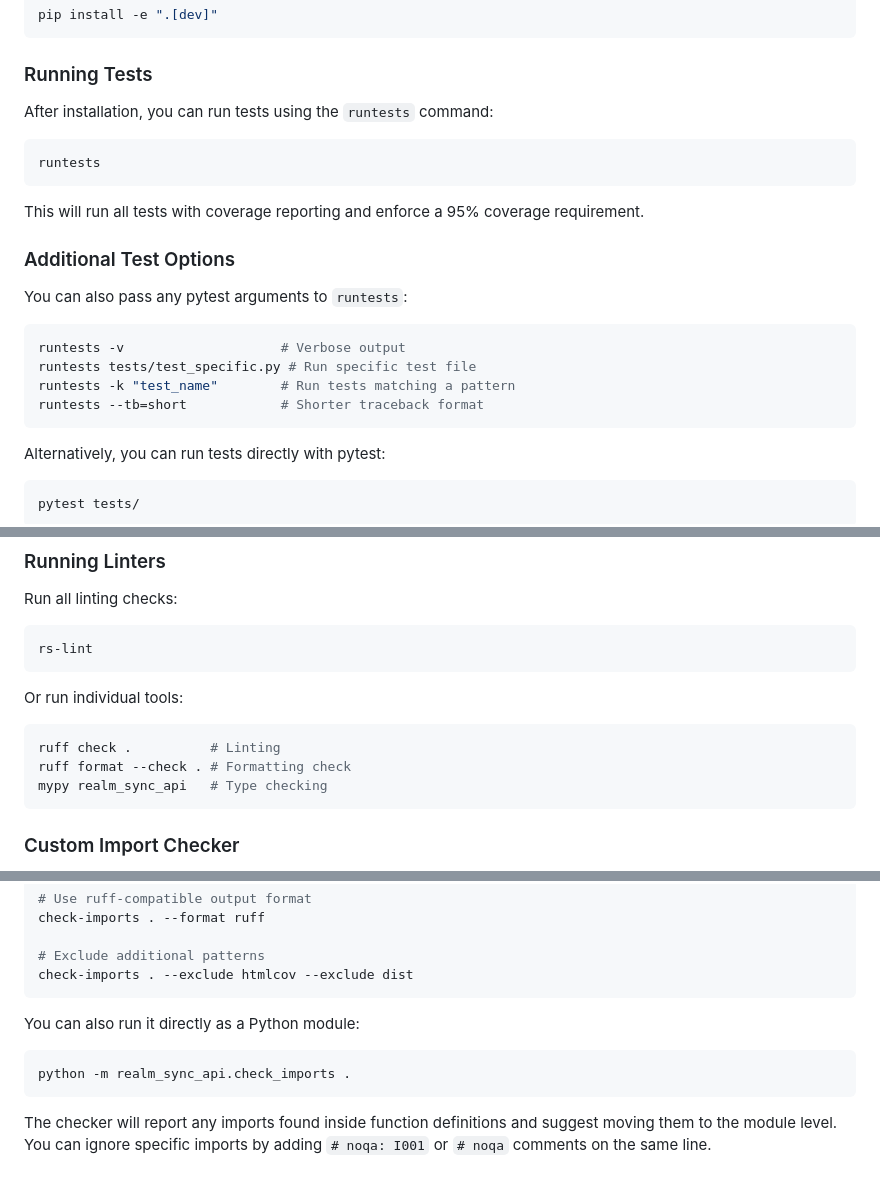
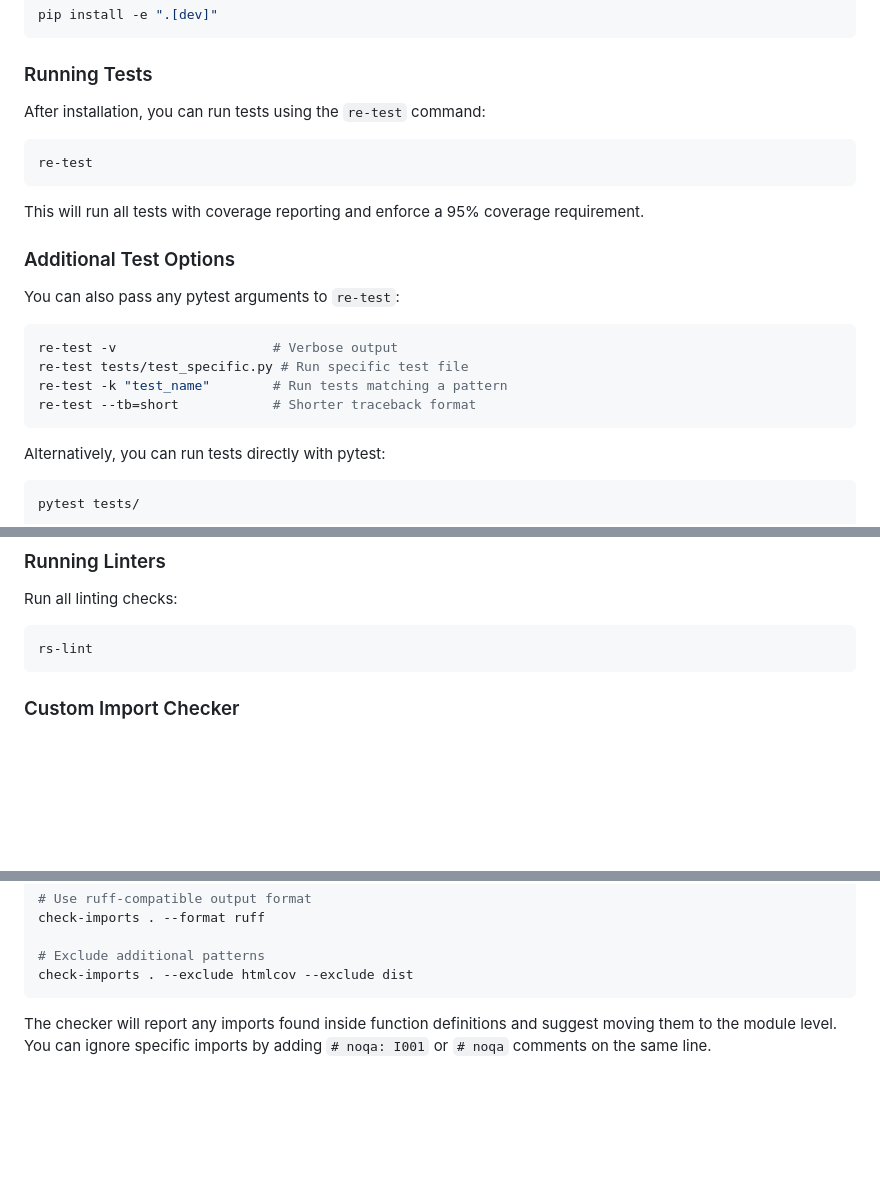
Before and after one commit to ghalrym/RealmSync, a Markdown page: README.md, 3 parts joined by grey strips. Rendered like a GitHub page; blank space fills up the shorter version.

````diff
--- a/README.md
+++ b/README.md
@@ -62,23 +62,23 @@ pip install -e ".[dev]"
 
 ### Running Tests
 
-After installation, you can run tests using the `runtests` command:
+After installation, you can run tests using the `re-test` command:
 
 ```bash
-runtests
+re-test
 ```
 
 This will run all tests with coverage reporting and enforce a 95% coverage requirement.
 
 ### Additional Test Options
 
-You can also pass any pytest arguments to `runtests`:
+You can also pass any pytest arguments to `re-test`:
 
 ```bash
-runtests -v                    # Verbose output
-runtests tests/test_specific.py # Run specific test file
-runtests -k "test_name"        # Run tests matching a pattern
-runtests --tb=short            # Shorter traceback format
+re-test -v                    # Verbose output
+re-test tests/test_specific.py # Run specific test file
+re-test -k "test_name"        # Run tests matching a pattern
+re-test --tb=short            # Shorter traceback format
 ```
 
 Alternatively, you can run tests directly with pytest:
@@ -117,14 +117,6 @@ Run all linting checks:
 rs-lint
 ```
 
-Or run individual tools:
-
-```bash
-ruff check .          # Linting
-ruff format --check . # Formatting check
-mypy realm_sync_api   # Type checking
-```
-
 ### Custom Import Checker
 
 The project includes a custom linter that detects imports inside functions instead of at the module level. This helps maintain code quality by ensuring imports are at the top of files.
@@ -145,11 +137,6 @@ check-imports . --format ruff
 check-imports . --exclude htmlcov --exclude dist
 ```
 
-You can also run it directly as a Python module:
-
-```bash
-python -m realm_sync_api.check_imports .
-```
 
 The checker will report any imports found inside function definitions and suggest moving them to the module level. You can ignore specific imports by adding `# noqa: I001` or `# noqa` comments on the same line.
 
````
